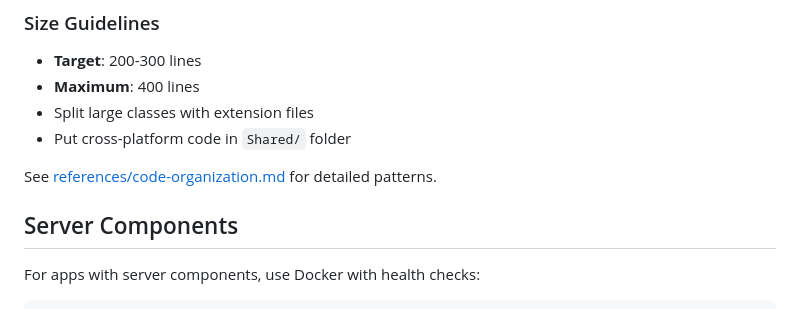
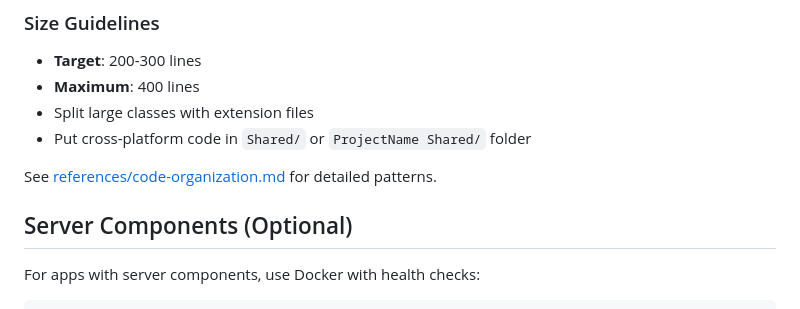
Before and after one commit to joshspicer/skills, a Markdown page: ios-project-setup/SKILL.md, the part around the change. Drawn GitHub-style.

```diff
--- a/ios-project-setup/SKILL.md
+++ b/ios-project-setup/SKILL.md
@@ -138,11 +138,11 @@ See [references/version-embedding.md](references/version-embedding.md) for auto-
 - **Target**: 200-300 lines
 - **Maximum**: 400 lines
 - Split large classes with extension files
-- Put cross-platform code in `Shared/` folder
+- Put cross-platform code in `Shared/` or `ProjectName Shared/` folder
 
 See [references/code-organization.md](references/code-organization.md) for detailed patterns.
 
-## Server Components
+## Server Components (Optional)
 
 For apps with server components, use Docker with health checks:
 
```
Also changed, not shown: ios-project-setup/references/custom-libraries.md (+15 -9 lines).
